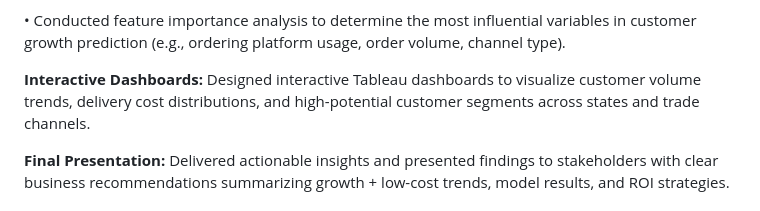
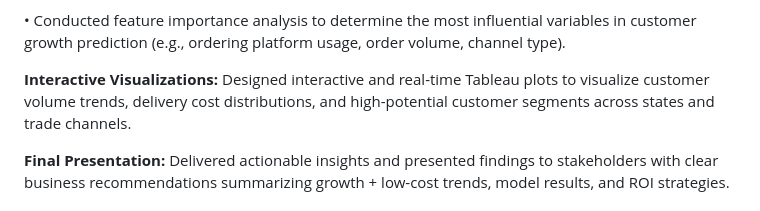
Before and after one commit to Nikitamuddapati/Swire-Cocacola, a Markdown page: README.md, the part around the change. Rendered like a GitHub page.

```diff
--- a/README.md
+++ b/README.md
@@ -65,7 +65,7 @@ High-Priority States:
 
 •	Conducted feature importance analysis to determine the most influential variables in customer growth prediction (e.g., ordering platform usage, order volume, channel type).
 
-**Interactive Dashboards:** Designed interactive Tableau dashboards to visualize customer volume trends, delivery cost distributions, and high-potential customer segments across states and trade channels.
+**Interactive Visualizations:** Designed interactive and real-time Tableau plots to visualize customer volume trends, delivery cost distributions, and high-potential customer segments across states and trade channels.
 
 **Final Presentation:** Delivered actionable insights and presented findings to stakeholders with clear business recommendations summarizing growth + low-cost trends, model results, and ROI strategies.
 
```
